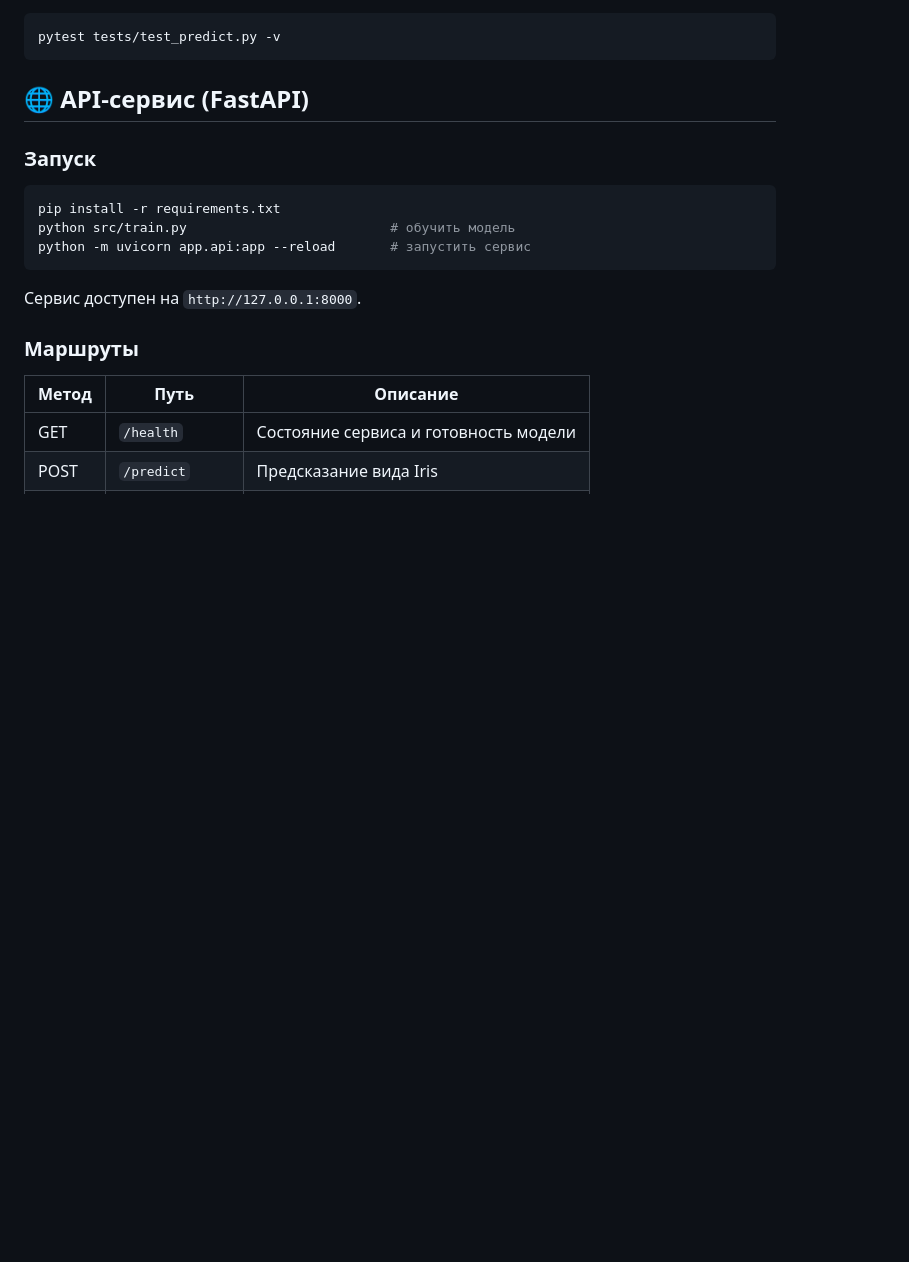
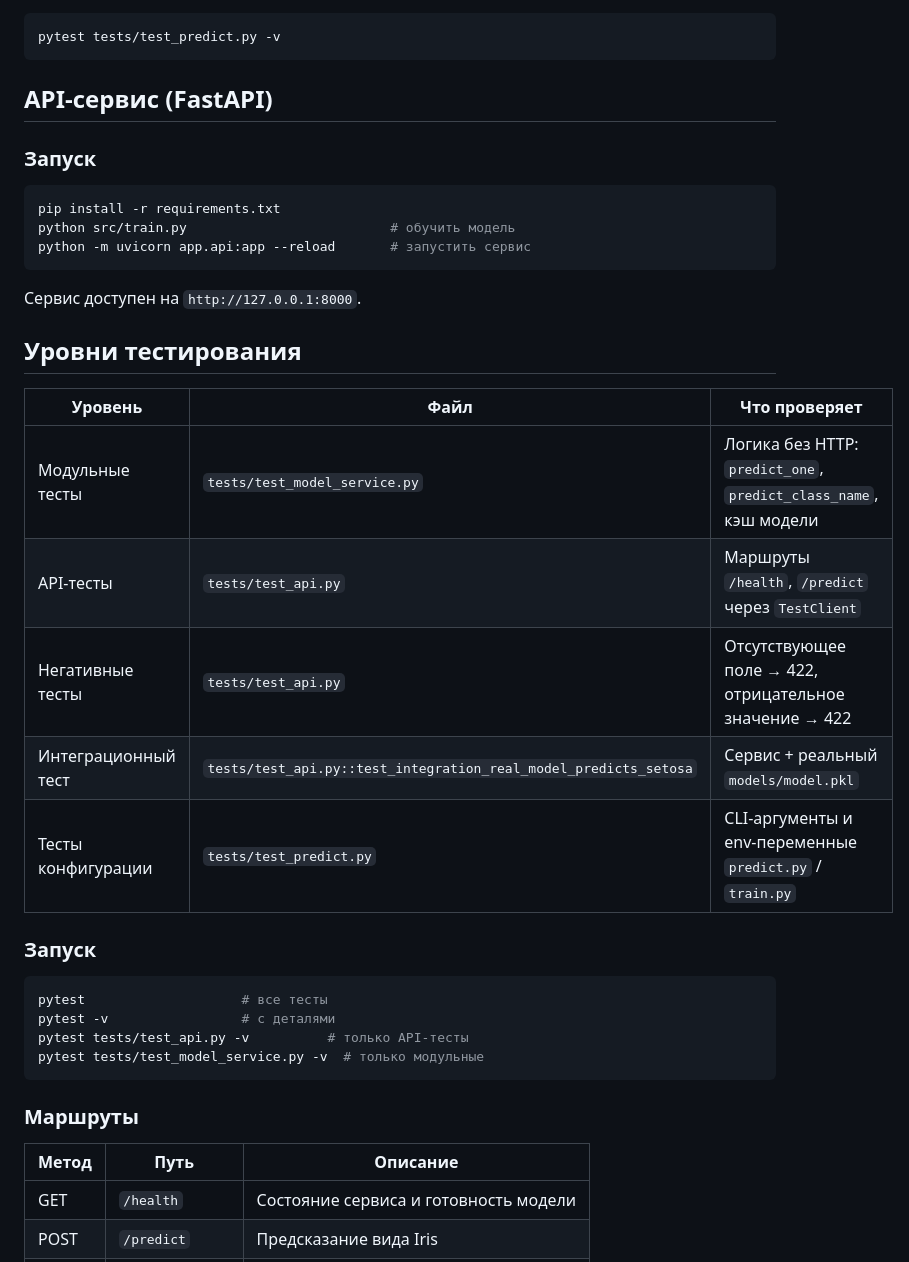
Before and after one commit to Cheroketo/new_repo, a Markdown page: README.md, the part around the change. Rendered like a GitHub page; blank space fills up the shorter version.

Commit message:
обновление ридми под тесты

````diff
--- a/README.md
+++ b/README.md
@@ -152,7 +152,7 @@ MODEL_PATH=artifacts/model.pkl python src/predict.py
 ```bash
 pytest tests/test_predict.py -v
 ```
-## 🌐 API-сервис (FastAPI)
+## API-сервис (FastAPI)
 
 ### Запуск
 
@@ -163,6 +163,26 @@ python -m uvicorn app.api:app --reload       # запустить сервис
 ```
 
 Сервис доступен на `http://127.0.0.1:8000`.
+
+## Уровни тестирования
+
+| Уровень | Файл | Что проверяет |
+|---|---|---|
+| Модульные тесты | `tests/test_model_service.py` | Логика без HTTP: `predict_one`, `predict_class_name`, кэш модели |
+| API-тесты | `tests/test_api.py` | Маршруты `/health`, `/predict` через `TestClient` |
+| Негативные тесты | `tests/test_api.py` | Отсутствующее поле → 422, отрицательное значение → 422 |
+| Интеграционный тест | `tests/test_api.py::test_integration_real_model_predicts_setosa` | Сервис + реальный `models/model.pkl` |
+| Тесты конфигурации | `tests/test_predict.py` | CLI-аргументы и env-переменные `predict.py` / `train.py` |
+
+### Запуск
+
+```bash
+pytest                    # все тесты
+pytest -v                 # с деталями
+pytest tests/test_api.py -v          # только API-тесты
+pytest tests/test_model_service.py -v  # только модульные
+```
+
 
 ### Маршруты
 
````
